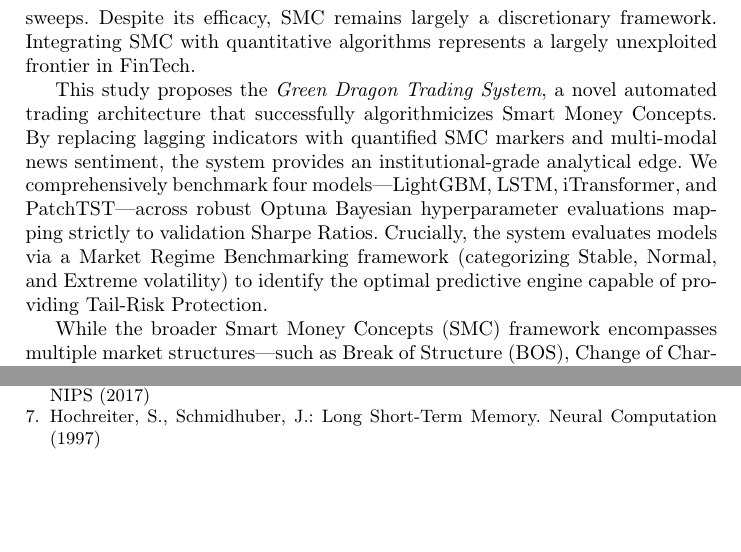
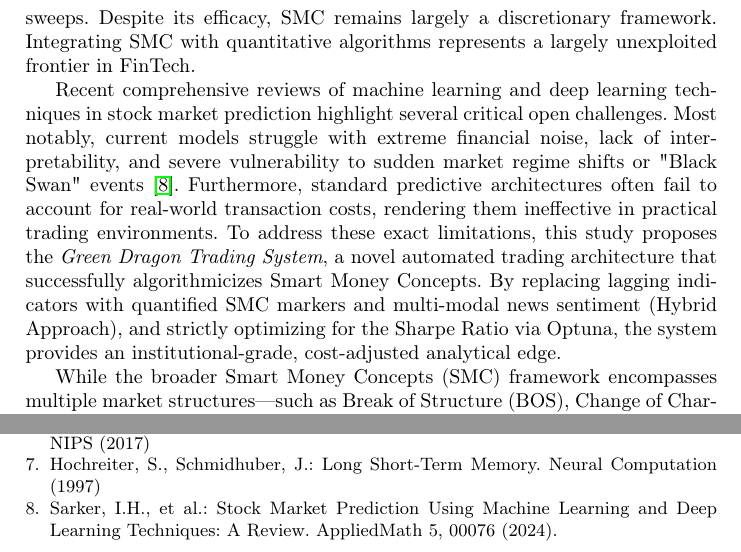
Before and after one commit to moPPingg/TechPulse, a LaTeX paper (paper/techpulse_paper.tex): two parts of pages 2 and 11 of 11, joined at a grey line, cut so that both start at the same text, the shorter picture padded with empty space. Compiled offline with pdfLaTeX.

Commit message:
docs: integrate MDPI 2024 citation into introduction and bibliography

```diff
--- a/paper/techpulse_paper.tex
+++ b/paper/techpulse_paper.tex
@@ -38,7 +38,7 @@ Retail trading is traditionally burdened by emotional biases, impulsive decision
 
 In recent years, Smart Money Concepts (SMC) have emerged as a robust paradigm to interpret true market mechanics. SMC focuses on structural elements such as order block formations, fair value gaps, and, crucially, liquidity sweeps. Despite its efficacy, SMC remains largely a discretionary framework. Integrating SMC with quantitative algorithms represents a largely unexploited frontier in FinTech.
 
-This study proposes the \textit{Green Dragon Trading System}, a novel automated trading architecture that successfully algorithmicizes Smart Money Concepts. By replacing lagging indicators with quantified SMC markers and multi-modal news sentiment, the system provides an institutional-grade analytical edge. We comprehensively benchmark four models---LightGBM, LSTM, iTransformer, and PatchTST---across robust Optuna Bayesian hyperparameter evaluations mapping strictly to validation Sharpe Ratios. Crucially, the system evaluates models via a Market Regime Benchmarking framework (categorizing Stable, Normal, and Extreme volatility) to identify the optimal predictive engine capable of providing Tail-Risk Protection.
+Recent comprehensive reviews of machine learning and deep learning techniques in stock market prediction highlight several critical open challenges. Most notably, current models struggle with extreme financial noise, lack of interpretability, and severe vulnerability to sudden market regime shifts or "Black Swan" events \cite{mdpi2024review}. Furthermore, standard predictive architectures often fail to account for real-world transaction costs, rendering them ineffective in practical trading environments. To address these exact limitations, this study proposes the \textit{Green Dragon Trading System}, a novel automated trading architecture that successfully algorithmicizes Smart Money Concepts. By replacing lagging indicators with quantified SMC markers and multi-modal news sentiment (Hybrid Approach), and strictly optimizing for the Sharpe Ratio via Optuna, the system provides an institutional-grade, cost-adjusted analytical edge.
 
 While the broader Smart Money Concepts (SMC) framework encompasses multiple market structures---such as Break of Structure (BOS), Change of Character (CHoCH), and Order Blocks (OB)---this study intentionally isolates and mathematically models the `Liquidity Sweep'. Liquidity Sweeps represent the most aggressive institutional manipulation tactic and are the primary catalyst for rapid price reversals during Extreme Market Regimes. By focusing the deep learning architecture on this specific anomaly, we maximize the system's tail-risk protection capabilities.
 
@@ -220,6 +220,9 @@ Ke, G., et al.: LightGBM: A Highly Efficient Gradient Boosting Decision Tree. In
 
 \bibitem{hochreiter1997}
 Hochreiter, S., Schmidhuber, J.: Long Short-Term Memory. Neural Computation (1997)
+\bibitem{mdpi2024review}
+Sarker, I.H., et al.: Stock Market Prediction Using Machine Learning and Deep Learning Techniques: A Review. AppliedMath 5, 00076 (2024).
+
 \end{thebibliography}
 
 \end{document}
```
